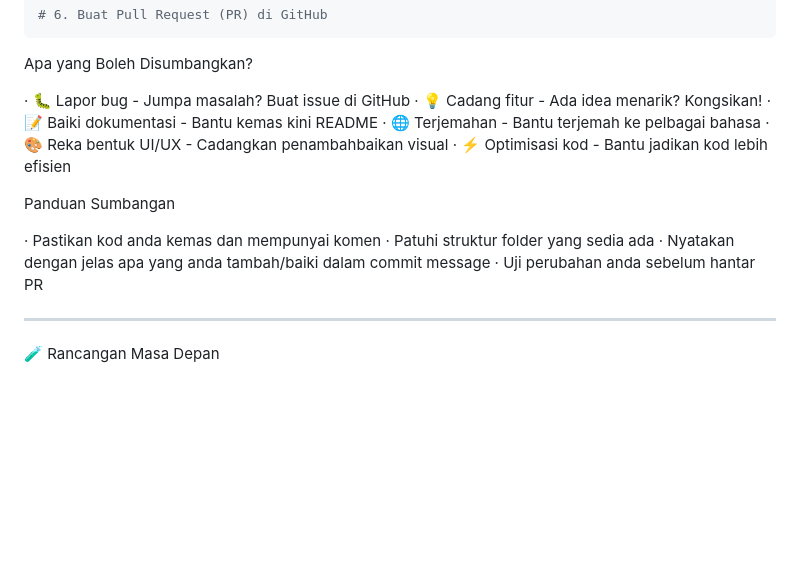
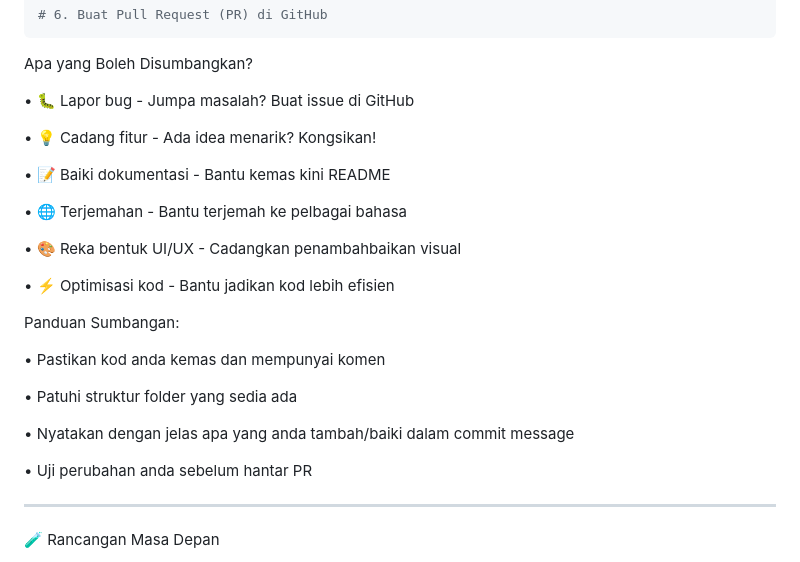
Before and after one commit to Lilmoki91/Dora-Ai-chatbot, a Markdown page: README.md, the part around one of its changes. Drawn GitHub-style; blank space fills up the shorter version.

```diff
--- a/README.md
+++ b/README.md
@@ -181,19 +181,27 @@ git push origin fitur-baru-anda
 
 Apa yang Boleh Disumbangkan?
 
-· 🐛 Lapor bug - Jumpa masalah? Buat issue di GitHub
-· 💡 Cadang fitur - Ada idea menarik? Kongsikan!
-· 📝 Baiki dokumentasi - Bantu kemas kini README
-· 🌐 Terjemahan - Bantu terjemah ke pelbagai bahasa
-· 🎨 Reka bentuk UI/UX - Cadangkan penambahbaikan visual
-· ⚡ Optimisasi kod - Bantu jadikan kod lebih efisien
+• 🐛 Lapor bug - Jumpa masalah? Buat issue di GitHub
 
-Panduan Sumbangan
+• 💡 Cadang fitur - Ada idea menarik? Kongsikan!
 
-· Pastikan kod anda kemas dan mempunyai komen
-· Patuhi struktur folder yang sedia ada
-· Nyatakan dengan jelas apa yang anda tambah/baiki dalam commit message
-· Uji perubahan anda sebelum hantar PR
+• 📝 Baiki dokumentasi - Bantu kemas kini README
+
+• 🌐 Terjemahan - Bantu terjemah ke pelbagai bahasa
+
+• 🎨 Reka bentuk UI/UX - Cadangkan penambahbaikan visual
+
+• ⚡ Optimisasi kod - Bantu jadikan kod lebih efisien
+
+Panduan Sumbangan:
+
+• Pastikan kod anda kemas dan mempunyai komen
+
+• Patuhi struktur folder yang sedia ada
+
+• Nyatakan dengan jelas apa yang anda tambah/baiki dalam commit message
+
+• Uji perubahan anda sebelum hantar PR
 
 ---
 
```
Also changed, not shown: other parts of README.md (+14 -7 lines).
